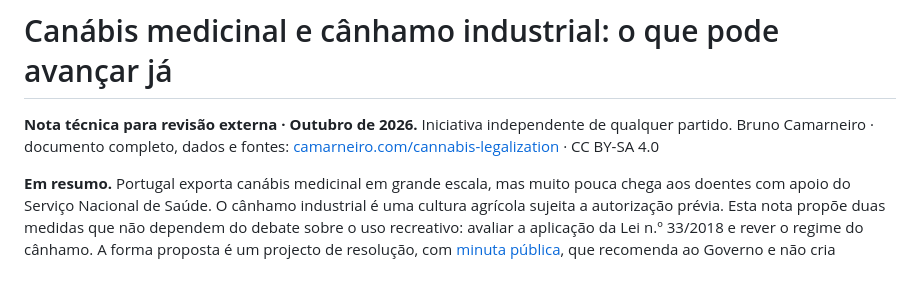
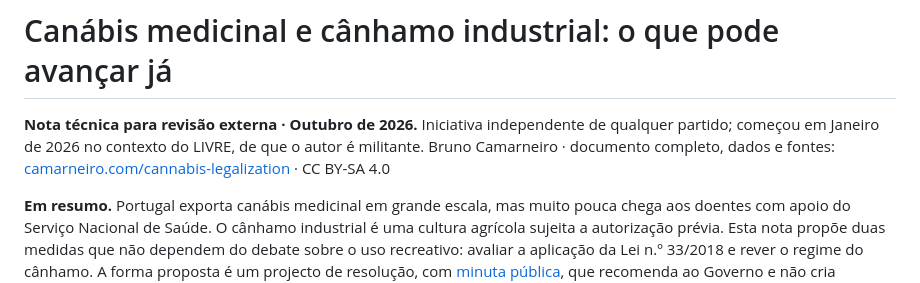
Before and after one commit to bcamarneiro/cannabis-legalization, a Markdown page: docs/nota-fase1.md, the part around the change. Drawn GitHub-style.

Commit message:
Nota da Fase 1: declara a origem no LIVRE e a filiação do autor
Quem revê deve saber isto antes de ler, não depois.

Co-Authored-By: Claude Opus 5.5 <noreply@anthropic.com>
Signed-off-by: Bruno Camarneiro <bruno@Brunos-Mac-mini.local>

```diff
--- a/docs/nota-fase1.md
+++ b/docs/nota-fase1.md
@@ -1,6 +1,6 @@
 # Canábis medicinal e cânhamo industrial: o que pode avançar já
 
-**Nota técnica para revisão externa · Outubro de 2026.** Iniciativa independente de qualquer partido. Bruno Camarneiro · documento completo, dados e fontes: [camarneiro.com/cannabis-legalization](https://camarneiro.com/cannabis-legalization/) · CC BY-SA 4.0
+**Nota técnica para revisão externa · Outubro de 2026.** Iniciativa independente de qualquer partido; começou em Janeiro de 2026 no contexto do LIVRE, de que o autor é militante. Bruno Camarneiro · documento completo, dados e fontes: [camarneiro.com/cannabis-legalization](https://camarneiro.com/cannabis-legalization/) · CC BY-SA 4.0
 
 **Em resumo.** Portugal exporta canábis medicinal em grande escala, mas muito pouca chega aos doentes com apoio do Serviço Nacional de Saúde. O cânhamo industrial é uma cultura agrícola sujeita a autorização prévia. Esta nota propõe duas medidas que não dependem do debate sobre o uso recreativo: avaliar a aplicação da Lei n.º 33/2018 e rever o regime do cânhamo. A forma proposta é um projecto de resolução, com [minuta pública](https://github.com/bcamarneiro/cannabis-legalization/blob/main/docs/projeto-resolucao-fase1.md), que recomenda ao Governo e não cria despesa por si.
 
```
